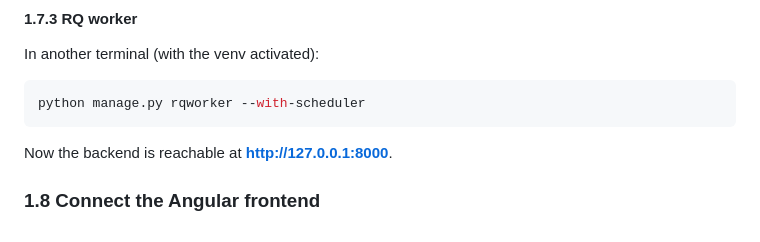
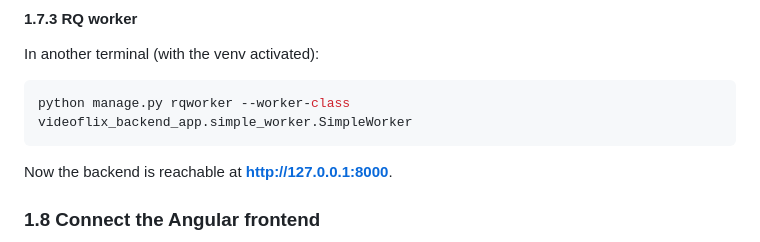
Before and after one commit to velizarganchev/videoflix-backend, a Markdown page: docs/01-local-setup.md, the part around the change. GitHub-like rendering.

Commit message:
Update rqworker command with specific worker class

````diff
--- a/docs/01-local-setup.md
+++ b/docs/01-local-setup.md
@@ -118,7 +118,7 @@ python manage.py runserver
 In another terminal (with the venv activated):
 
 ```bash
-python manage.py rqworker --with-scheduler
+python manage.py rqworker --worker-class videoflix_backend_app.simple_worker.SimpleWorker
 ```
 
 Now the backend is reachable at **http://127.0.0.1:8000**.
````
